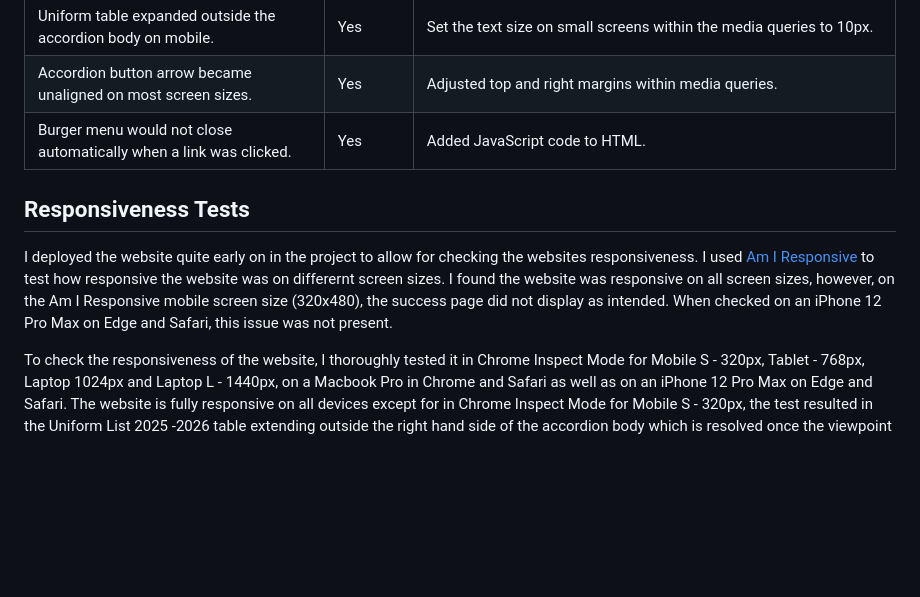
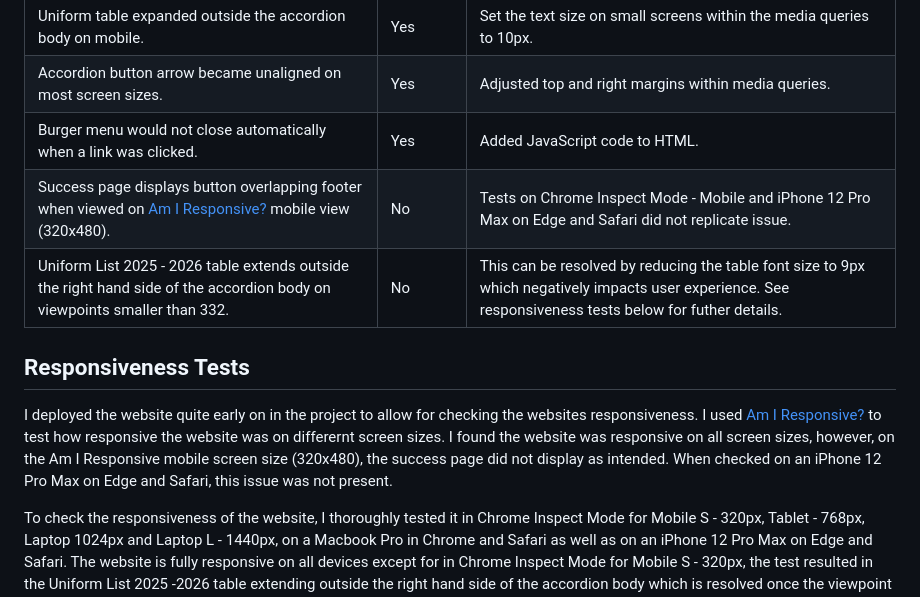
Before and after one commit to Lyd-W/beckminster-crest, a Markdown page: README.md, the part around the change printed below. GitHub-like rendering; blank space fills up the shorter version.

Commit message:
Update bugs in README.md

```diff
--- a/README.md
+++ b/README.md
@@ -420,11 +420,13 @@ I thoroughly tested the website in Safari and Chrome on a Macbook Pro and Safari
 | Uniform table expanded outside the accordion body on mobile. | Yes | Set the text size on small screens within the media queries to 10px. |
 | Accordion button arrow became unaligned on most screen sizes. | Yes | Adjusted top and right margins within media queries. |
 | Burger menu would not close automatically when a link was clicked. | Yes | Added JavaScript code to HTML. |
+| Success page displays button overlapping footer when viewed on [Am I Responsive?](https://ui.dev/amiresponsive?url=https://lyd-w.github.io/beckminster-crest/success.html "Am I Responsive? Beckminster Crest Success Page") mobile view (320x480). | No | Tests on Chrome Inspect Mode - Mobile and iPhone 12 Pro Max on Edge and Safari did not replicate issue. |
+| Uniform List 2025 - 2026 table extends outside the right hand side of the accordion body on viewpoints smaller than 332. | No | This can be resolved by reducing the table font size to 9px which negatively impacts user experience. See responsiveness tests below for futher details. |
 
 
 ## Responsiveness Tests
 
-I deployed the website quite early on in the project to allow for checking the websites responsiveness. I used [Am I Responsive](https://ui.dev/amiresponsive?url=https://lyd-w.github.io/beckminster-crest/index.html "Am I Responsive | Beckminster Crest") to test how responsive the website was on differernt screen sizes. I found the website was responsive on all screen sizes, however, on the Am I Responsive mobile screen size (320x480), the success page did not display as intended. When checked on an iPhone 12 Pro Max on Edge and Safari, this issue was not present.
+I deployed the website quite early on in the project to allow for checking the websites responsiveness. I used [Am I Responsive?](https://ui.dev/amiresponsive?url=https://lyd-w.github.io/beckminster-crest/index.html "Am I Responsive? | Beckminster Crest") to test how responsive the website was on differernt screen sizes. I found the website was responsive on all screen sizes, however, on the Am I Responsive mobile screen size (320x480), the success page did not display as intended. When checked on an iPhone 12 Pro Max on Edge and Safari, this issue was not present.
 
 To check the responsiveness of the website, I thoroughly tested it in Chrome Inspect Mode for Mobile S - 320px, Tablet - 768px, Laptop 1024px and Laptop L - 1440px, on a Macbook Pro in Chrome and Safari as well as on an iPhone 12 Pro Max on Edge and Safari. The website is fully responsive on all devices except for in Chrome Inspect Mode for Mobile S - 320px, the test resulted in the Uniform List 2025 -2026 table extending outside the right hand side of the accordion body which is resolved once the viewpoint reaches a width of 332. To resolve this issue, the table font size would need to be reduced to 9px which I felt impacted the readability. After researching modern phone screen sizes, I found on [Media Genesis](https://mediag.com/blog/popular-screen-resolutions-designing-for-all/ "Media Genesis | Popular Screen Resolutions") that for  Apple and Android mobiles, the smallest width viewpoint is the iPhone 5 at 320 x 568 followed by Samsung Galaxy S7/S7 Edge/S8/S8+/S9/S9+/Note 9 all with a viewport width of 360. As Apple discontinued the iPhone 5 on 10th September 2013 with it's last software update released on 22nd July 2019 according to [Wikipedia](https://en.wikipedia.org/wiki/IPhone_5 "Wikipedia | iPhone 5"), I felt keeping the table font larger for an improved user experience was more pressing than adjusting it to suit a very small number of users with smaller screens.
 
```
Also changed, not shown: other parts of README.md (+1 -1 lines).
